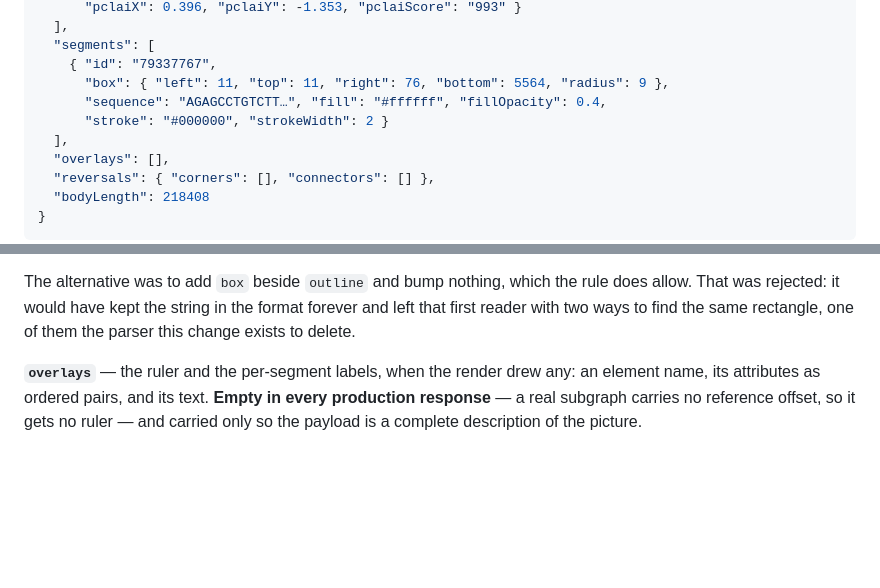
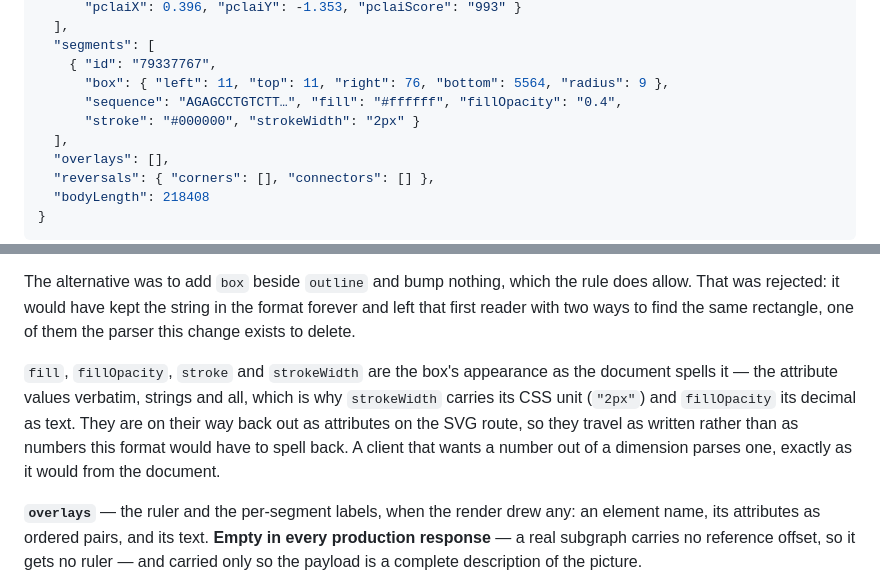
Before and after one commit to CAST-genomics/pangenome-api, a Markdown page: docs/band-format.md, 2 parts joined by grey strips. Rendered like a GitHub page; blank space fills up the shorter version.

Commit message:
The segment style fields are strings, and the format doc says so
`docs/band-format.md` documented a segment's `fillOpacity` and `strokeWidth` as
numbers — `0.4` and `2` — and the payload sends `"0.4"` and `"2px"`. The four
appearance fields come through `tubemap.js` as the document's own attribute
values and go back out as attributes on the SVG route, so they travel as written.

The doc is what a client is written against, and `pgb`'s reader is being written
from it now (pgb#151). Its `SegmentBox.stroke` is a number its overlay does
arithmetic with, so a reader trusting the spec turns `"2px"` into `NaN` and lays
a border of the wrong width — silently, because `NaN` in a CSS length is an
ignored declaration rather than an error. Same class as `pclaiScore` in #67, and
caught the same way: by someone reading the spec instead of the encoder.

The document moves, not the payload. No encoder change, no bytes move, and
`version` stays 1 — this corrects what the format claims, not what it sends.

Closes #70

Co-Authored-By: Claude Opus 5 <noreply@anthropic.com>
Claude-Session: https://claude.ai/code/session_012QQpjq82mqv6GS2GQyoUrm

```diff
--- a/docs/band-format.md
+++ b/docs/band-format.md
@@ -99,8 +99,8 @@ Python.
   "segments": [
     { "id": "79337767",
       "box": { "left": 11, "top": 11, "right": 76, "bottom": 5564, "radius": 9 },
-      "sequence": "AGAGCCTGTCTT…", "fill": "#ffffff", "fillOpacity": 0.4,
-      "stroke": "#000000", "strokeWidth": 2 }
+      "sequence": "AGAGCCTGTCTT…", "fill": "#ffffff", "fillOpacity": "0.4",
+      "stroke": "#000000", "strokeWidth": "2px" }
   ],
   "overlays": [],
   "reversals": { "corners": [], "connectors": [] },
@@ -167,6 +167,14 @@ The alternative was to add `box` beside `outline` and bump nothing, which the
 rule does allow. That was rejected: it would have kept the string in the format
 forever and left that first reader with two ways to find the same rectangle, one
 of them the parser this change exists to delete.
+
+`fill`, `fillOpacity`, `stroke` and `strokeWidth` are the box's appearance as the
+document spells it — the attribute values verbatim, strings and all, which is why
+`strokeWidth` carries its CSS unit (`"2px"`) and `fillOpacity` its decimal as
+text. They are on their way back out as attributes on the SVG route, so they
+travel as written rather than as numbers this format would have to spell back.
+A client that wants a number out of a dimension parses one, exactly as it would
+from the document.
 
 **`overlays`** — the ruler and the per-segment labels, when the render drew any:
 an element name, its attributes as ordered pairs, and its text. **Empty in every
```
